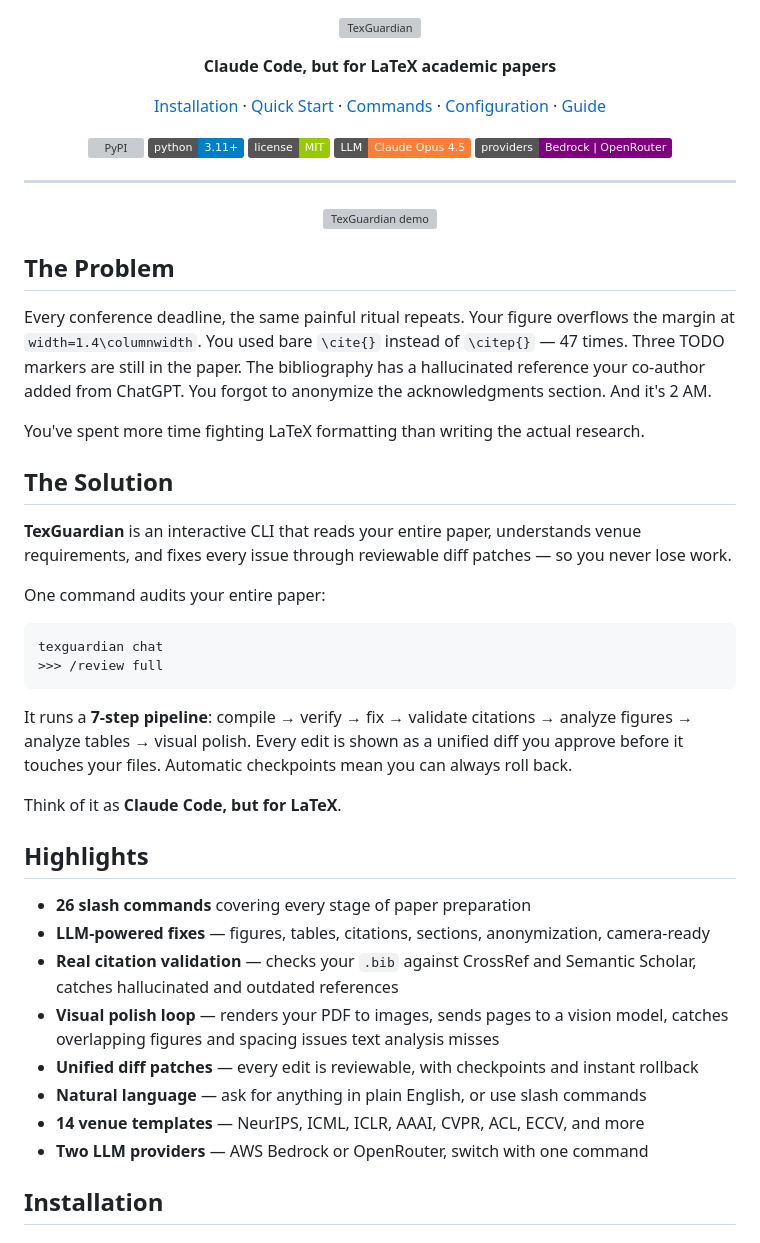
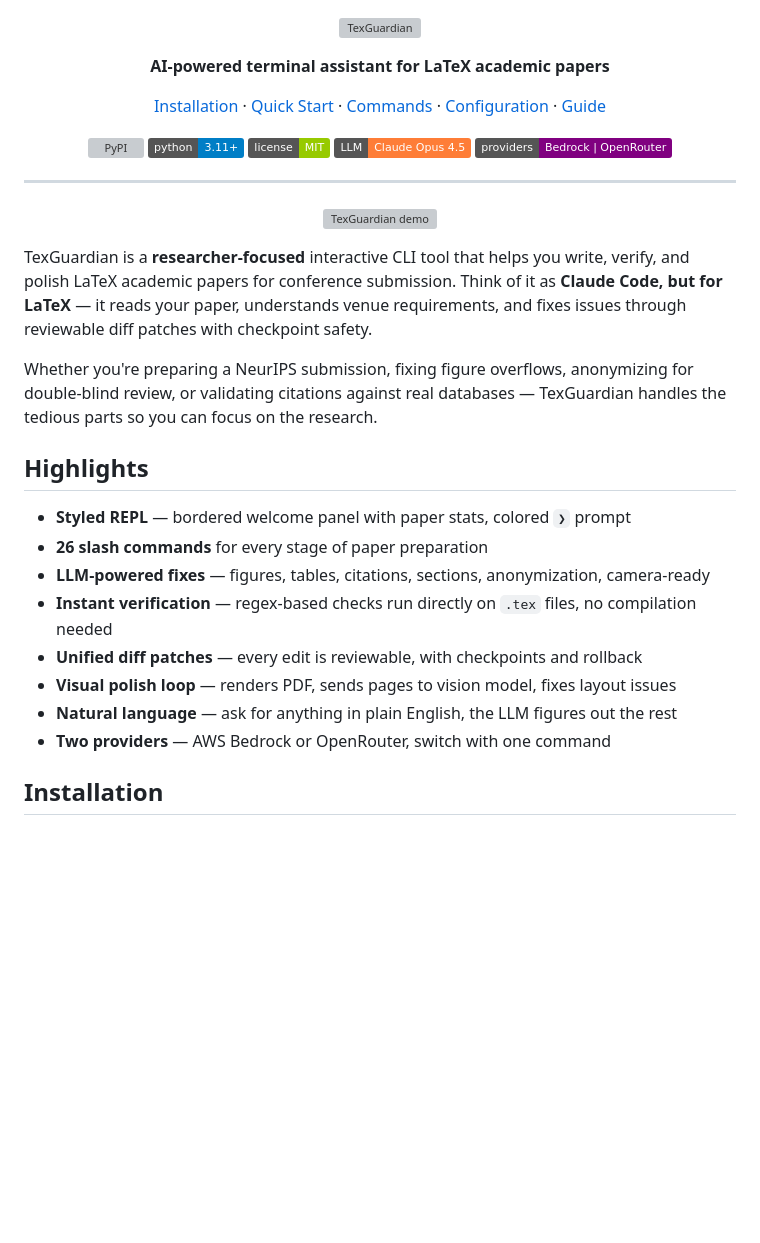
Before and after one commit to arcAman07/TexGuardian, a Markdown page: README.md, the part around the change. GitHub-like rendering; badges without logos; blank space fills up the shorter version; grey boxes are pictures that could not be loaded.

Commit message:
Revert README to direct style, remove problem/solution headings
Co-Authored-By: Claude Opus 4.6 <noreply@anthropic.com>

````diff
--- a/README.md
+++ b/README.md
@@ -7,7 +7,7 @@
 </p>
 
 <p align="center">
-  <strong>Claude Code, but for LaTeX academic papers</strong>
+  <strong>AI-powered terminal assistant for LaTeX academic papers</strong>
 </p>
 
 <p align="center">
@@ -32,37 +32,20 @@
   <img src="docs/assets/release_animation.gif" alt="TexGuardian demo" width="800">
 </p>
 
-## The Problem
+TexGuardian is a **researcher-focused** interactive CLI tool that helps you write, verify, and polish LaTeX academic papers for conference submission. Think of it as **Claude Code, but for LaTeX** — it reads your paper, understands venue requirements, and fixes issues through reviewable diff patches with checkpoint safety.
 
-Every conference deadline, the same painful ritual repeats. Your figure overflows the margin at `width=1.4\columnwidth`. You used bare `\cite{}` instead of `\citep{}` — 47 times. Three TODO markers are still in the paper. The bibliography has a hallucinated reference your co-author added from ChatGPT. You forgot to anonymize the acknowledgments section. And it's 2 AM.
-
-You've spent more time fighting LaTeX formatting than writing the actual research.
-
-## The Solution
-
-**TexGuardian** is an interactive CLI that reads your entire paper, understands venue requirements, and fixes every issue through reviewable diff patches — so you never lose work.
-
-One command audits your entire paper:
-
-```
-texguardian chat
->>> /review full
-```
-
-It runs a **7-step pipeline**: compile → verify → fix → validate citations → analyze figures → analyze tables → visual polish. Every edit is shown as a unified diff you approve before it touches your files. Automatic checkpoints mean you can always roll back.
-
-Think of it as **Claude Code, but for LaTeX**.
+Whether you're preparing a NeurIPS submission, fixing figure overflows, anonymizing for double-blind review, or validating citations against real databases — TexGuardian handles the tedious parts so you can focus on the research.
 
 ## Highlights
 
-- **26 slash commands** covering every stage of paper preparation
+- **Styled REPL** — bordered welcome panel with paper stats, colored `❯` prompt
+- **26 slash commands** for every stage of paper preparation
 - **LLM-powered fixes** — figures, tables, citations, sections, anonymization, camera-ready
-- **Real citation validation** — checks your `.bib` against CrossRef and Semantic Scholar, catches hallucinated and outdated references
-- **Visual polish loop** — renders your PDF to images, sends pages to a vision model, catches overlapping figures and spacing issues text analysis misses
-- **Unified diff patches** — every edit is reviewable, with checkpoints and instant rollback
-- **Natural language** — ask for anything in plain English, or use slash commands
-- **14 venue templates** — NeurIPS, ICML, ICLR, AAAI, CVPR, ACL, ECCV, and more
-- **Two LLM providers** — AWS Bedrock or OpenRouter, switch with one command
+- **Instant verification** — regex-based checks run directly on `.tex` files, no compilation needed
+- **Unified diff patches** — every edit is reviewable, with checkpoints and rollback
+- **Visual polish loop** — renders PDF, sends pages to vision model, fixes layout issues
+- **Natural language** — ask for anything in plain English, the LLM figures out the rest
+- **Two providers** — AWS Bedrock or OpenRouter, switch with one command
 
 ## Installation
 
````
